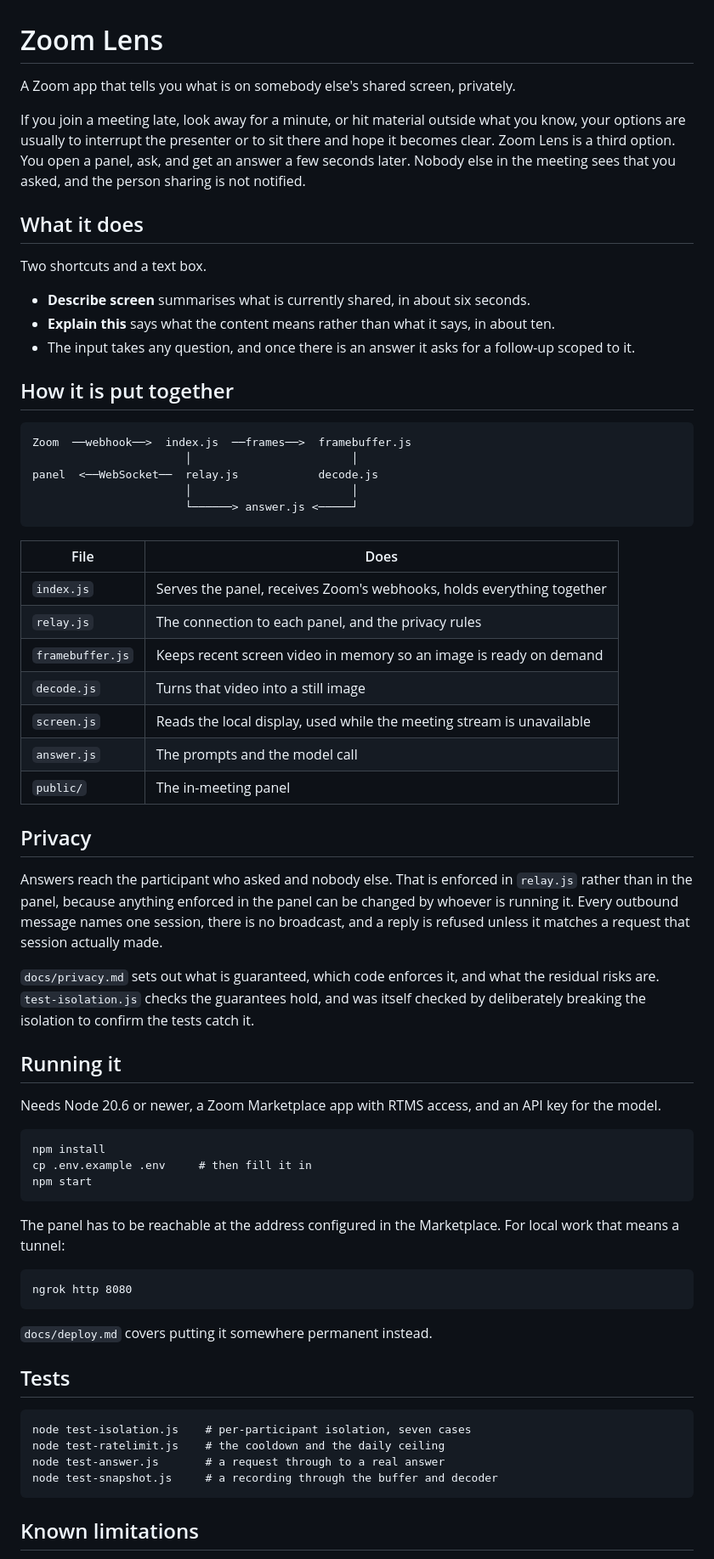
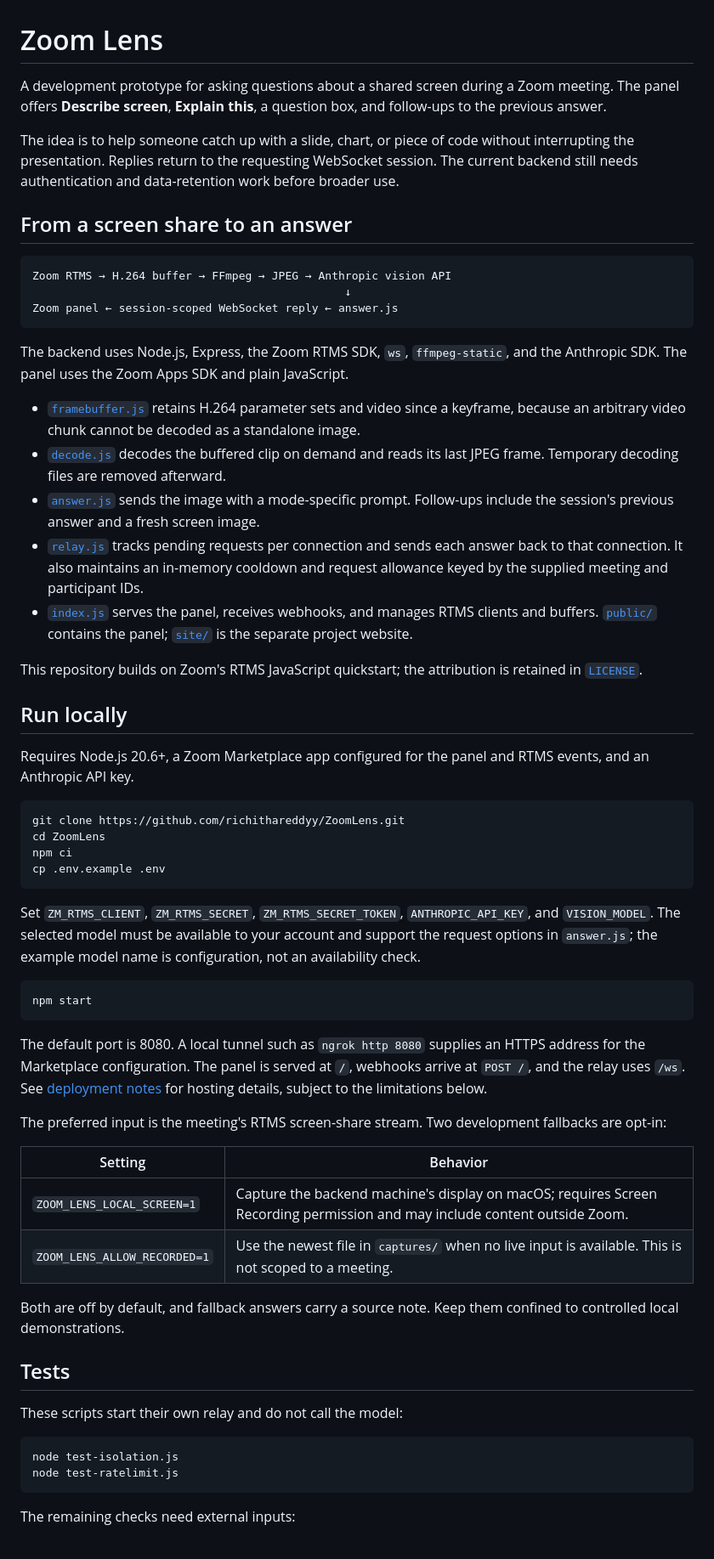
Before and after one commit to richithareddyy/ZoomLens, a Markdown page: README.md, the part around one of its changes. Shown at 85% size. GitHub-like rendering.

Commit message:
Document the screen-share pipeline and prototype limits

````diff
--- a/README.md
+++ b/README.md
@@ -1,84 +1,63 @@
 # Zoom Lens
 
-A Zoom app that tells you what is on somebody else's shared screen, privately.
+A development prototype for asking questions about a shared screen during a Zoom meeting. The panel offers **Describe screen**, **Explain this**, a question box, and follow-ups to the previous answer.
 
-If you join a meeting late, look away for a minute, or hit material outside what
-you know, your options are usually to interrupt the presenter or to sit there
-and hope it becomes clear. Zoom Lens is a third option. You open a panel, ask,
-and get an answer a few seconds later. Nobody else in the meeting sees that you
-asked, and the person sharing is not notified.
+The idea is to help someone catch up with a slide, chart, or piece of code without interrupting the presentation. Replies return to the requesting WebSocket session. The current backend still needs authentication and data-retention work before broader use.
 
-## What it does
+## From a screen share to an answer
 
-Two shortcuts and a text box.
-
-- **Describe screen** summarises what is currently shared, in about six seconds.
-- **Explain this** says what the content means rather than what it says, in
-  about ten.
-- The input takes any question, and once there is an answer it asks for a
-  follow-up scoped to it.
-
-## How it is put together
-
-```
-Zoom  ──webhook──>  index.js  ──frames──>  framebuffer.js
-                       │                        │
-panel  <──WebSocket──  relay.js            decode.js
-                       │                        │
-                       └──────> answer.js <─────┘
+```text
+Zoom RTMS → H.264 buffer → FFmpeg → JPEG → Anthropic vision API
+                                               ↓
+Zoom panel ← session-scoped WebSocket reply ← answer.js
 ```
 
-| File | Does |
-|---|---|
-| `index.js` | Serves the panel, receives Zoom's webhooks, holds everything together |
-| `relay.js` | The connection to each panel, and the privacy rules |
-| `framebuffer.js` | Keeps recent screen video in memory so an image is ready on demand |
-| `decode.js` | Turns that video into a still image |
-| `screen.js` | Reads the local display, used while the meeting stream is unavailable |
-| `answer.js` | The prompts and the model call |
-| `public/` | The in-meeting panel |
+The backend uses Node.js, Express, the Zoom RTMS SDK, `ws`, `ffmpeg-static`, and the Anthropic SDK. The panel uses the Zoom Apps SDK and plain JavaScript.
 
-## Privacy
+- [`framebuffer.js`](framebuffer.js) retains H.264 parameter sets and video since a keyframe, because an arbitrary video chunk cannot be decoded as a standalone image.
+- [`decode.js`](decode.js) decodes the buffered clip on demand and reads its last JPEG frame. Temporary decoding files are removed afterward.
+- [`answer.js`](answer.js) sends the image with a mode-specific prompt. Follow-ups include the session's previous answer and a fresh screen image.
+- [`relay.js`](relay.js) tracks pending requests per connection and sends each answer back to that connection. It also maintains an in-memory cooldown and request allowance keyed by the supplied meeting and participant IDs.
+- [`index.js`](index.js) serves the panel, receives webhooks, and manages RTMS clients and buffers. [`public/`](public/) contains the panel; [`site/`](site/) is the separate project website.
 
-Answers reach the participant who asked and nobody else. That is enforced in
-`relay.js` rather than in the panel, because anything enforced in the panel can
-be changed by whoever is running it. Every outbound message names one session,
-there is no broadcast, and a reply is refused unless it matches a request that
-session actually made.
+This repository builds on Zoom's RTMS JavaScript quickstart; the attribution is retained in [`LICENSE`](LICENSE).
 
-`docs/privacy.md` sets out what is guaranteed, which code enforces it, and what
-the residual risks are. `test-isolation.js` checks the guarantees hold, and was
-itself checked by deliberately breaking the isolation to confirm the tests catch
-it.
+## Run locally
 
-## Running it
+Requires Node.js 20.6+, a Zoom Marketplace app configured for the panel and RTMS events, and an Anthropic API key.
 
-Needs Node 20.6 or newer, a Zoom Marketplace app with RTMS access, and an API
-key for the model.
+```bash
+git clone https://github.com/richithareddyy/ZoomLens.git
+cd ZoomLens
+npm ci
+cp .env.example .env
+```
 
-```
-npm install
-cp .env.example .env     # then fill it in
+Set `ZM_RTMS_CLIENT`, `ZM_RTMS_SECRET`, `ZM_RTMS_SECRET_TOKEN`, `ANTHROPIC_API_KEY`, and `VISION_MODEL`. The selected model must be available to your account and support the request options in `answer.js`; the example model name is configuration, not an availability check.
+
+```bash
 npm start
 ```
 
-The panel has to be reachable at the address configured in the Marketplace. For
-local work that means a tunnel:
+The default port is 8080. A local tunnel such as `ngrok http 8080` supplies an HTTPS address for the Marketplace configuration. The panel is served at `/`, webhooks arrive at `POST /`, and the relay uses `/ws`. See [deployment notes](docs/deploy.md) for hosting details, subject to the limitations below.
 
-```
-ngrok http 8080
-```
+The preferred input is the meeting's RTMS screen-share stream. Two development fallbacks are opt-in:
 
-`docs/deploy.md` covers putting it somewhere permanent instead.
+| Setting | Behavior |
+| --- | --- |
+| `ZOOM_LENS_LOCAL_SCREEN=1` | Capture the backend machine's display on macOS; requires Screen Recording permission and may include content outside Zoom. |
+| `ZOOM_LENS_ALLOW_RECORDED=1` | Use the newest file in `captures/` when no live input is available. This is not scoped to a meeting. |
+
+Both are off by default, and fallback answers carry a source note. Keep them confined to controlled local demonstrations.
 
 ## Tests
 
-```
-node test-isolation.js    # per-participant isolation, seven cases
-node test-ratelimit.js    # the cooldown and the daily ceiling
-node test-answer.js       # a request through to a real answer
-node test-snapshot.js     # a recording through the buffer and decoder
+These scripts start their own relay and do not call the model:
+
+```bash
+node test-isolation.js
+node test-ratelimit.js
 ```
 
-## Known limitations
+The remaining checks need external inputs:
 
````
Also changed, not shown: other parts of README.md (+14 -11 lines).
